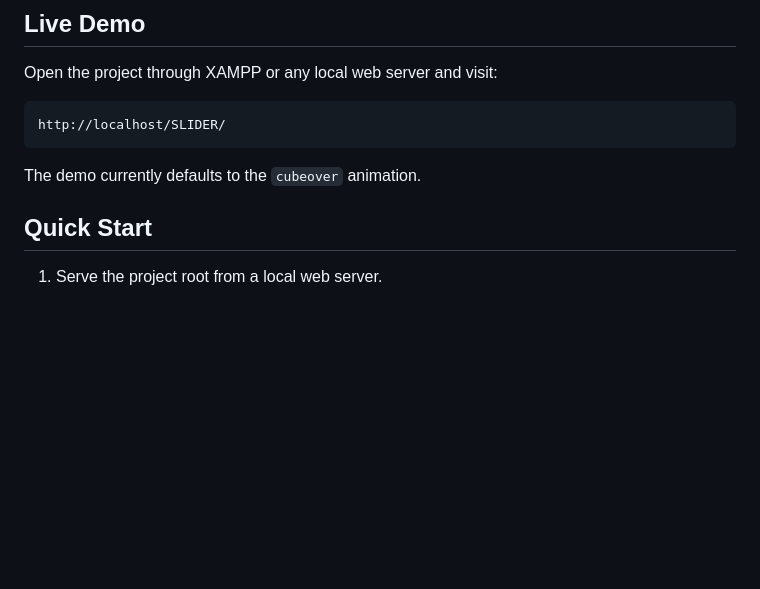
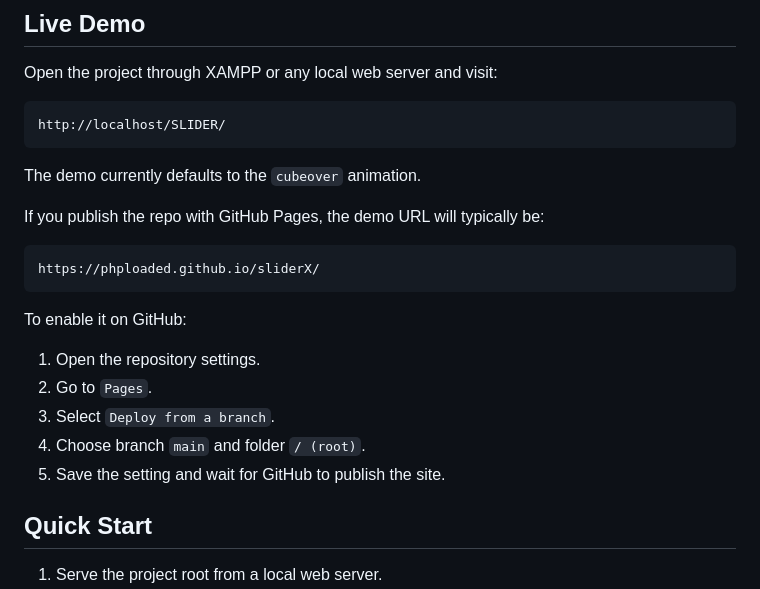
Before and after one commit to phploaded/sliderX, a Markdown page: README.md, the part around the change. Drawn GitHub-style; blank space fills up the shorter version.

````diff
--- a/README.md
+++ b/README.md
@@ -22,6 +22,20 @@ http://localhost/SLIDER/
 ```
 
 The demo currently defaults to the `cubeover` animation.
+
+If you publish the repo with GitHub Pages, the demo URL will typically be:
+
+```text
+https://phploaded.github.io/sliderX/
+```
+
+To enable it on GitHub:
+
+1. Open the repository settings.
+2. Go to `Pages`.
+3. Select `Deploy from a branch`.
+4. Choose branch `main` and folder `/ (root)`.
+5. Save the setting and wait for GitHub to publish the site.
 
 ## Quick Start
 
````
